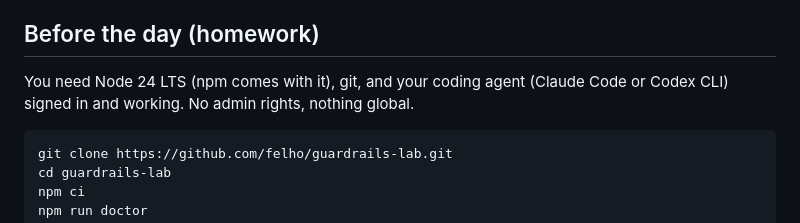
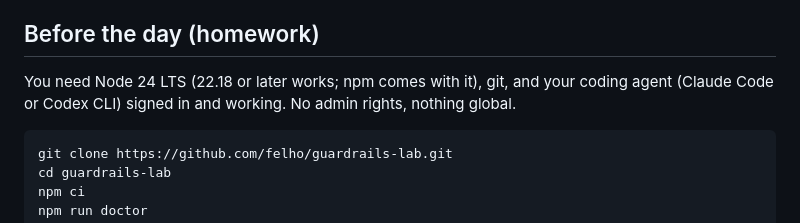
Before and after one commit to felho/guardrails-lab, a Markdown page: README.md, the part around the change. GitHub-like rendering.

Commit message:
README: Node 24 LTS recommended, 22.18 is the minimum the doctor checks (rehearsal F-02)
The README said Node 24 LTS, the doctor and package.json engines check
>= 22.18. Not a contradiction, but two numbers; a participant on 22
could not tell whether they are fine. One sentence now says both.

Co-Authored-By: Claude Fable 5.1 <noreply@anthropic.com>

````diff
--- a/README.md
+++ b/README.md
@@ -6,7 +6,7 @@ coding agent, stage by stage.
 
 ## Before the day (homework)
 
-You need Node 24 LTS (npm comes with it), git, and your coding agent (Claude Code or Codex CLI) signed in and working. No admin rights, nothing global.
+You need Node 24 LTS (22.18 or later works; npm comes with it), git, and your coding agent (Claude Code or Codex CLI) signed in and working. No admin rights, nothing global.
 
 ```bash
 git clone https://github.com/felho/guardrails-lab.git
````
